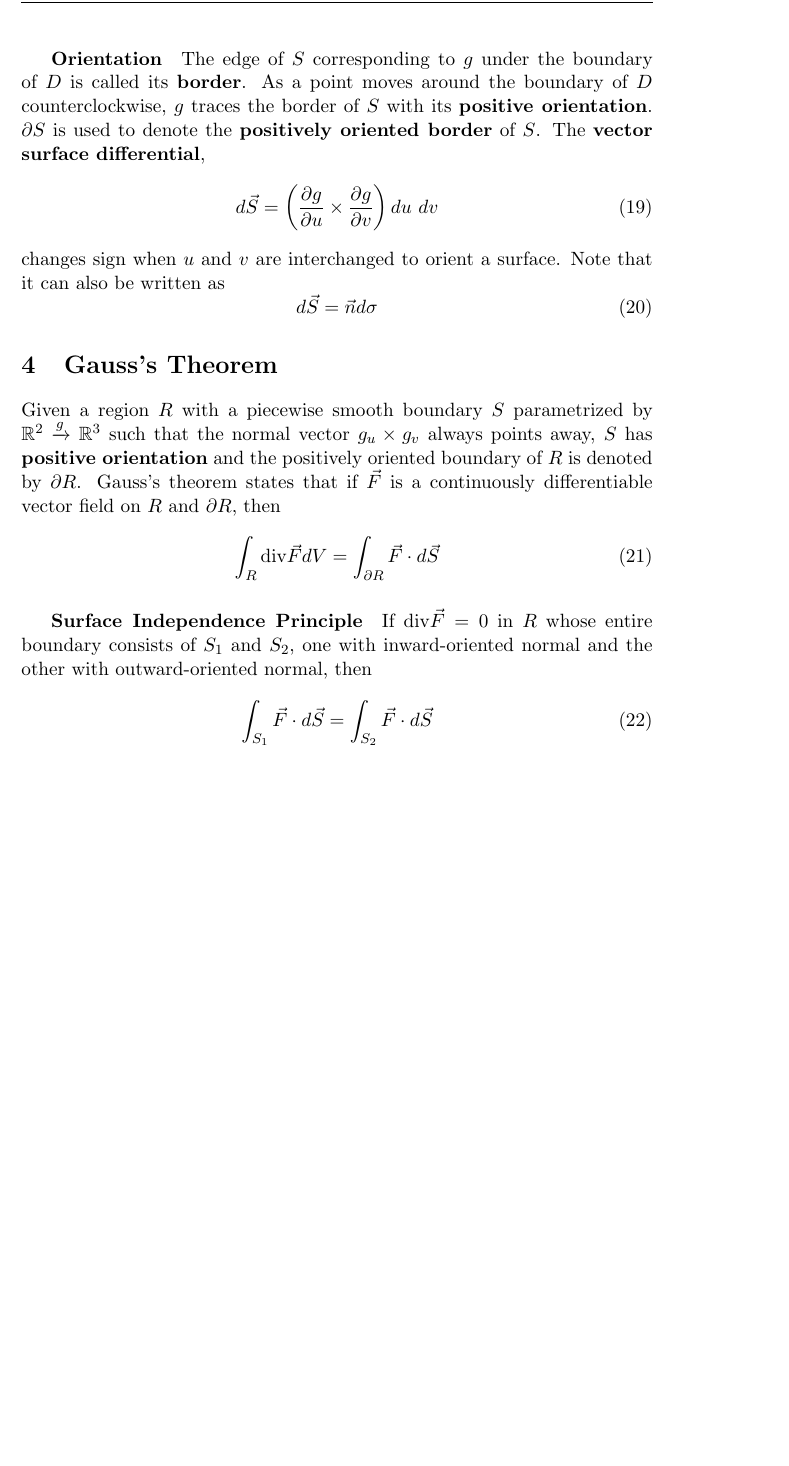
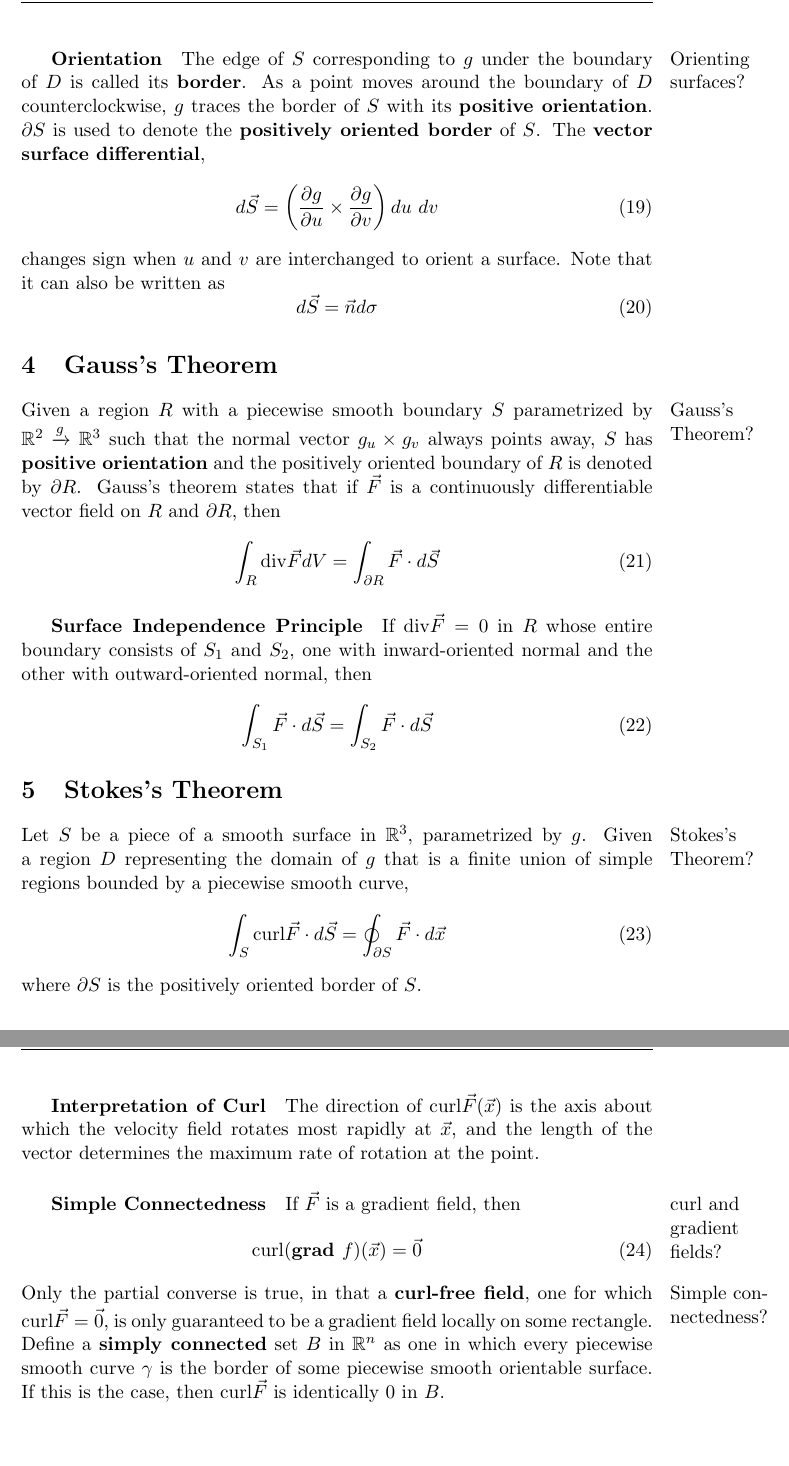
Before and after one commit to xjtian/class_notes, a LaTeX document (MATH340/vectorfields.tex): part of page 5 of 5 before the commit and two parts of pages 5 and 6 of 6 after it, the two joined at a grey line, cut so that both start at the same text, the shorter picture padded with empty space. Compiled offline with pdfLaTeX.

Commit message:
340 ch9 sec 5 + cornell questions

```diff
--- a/MATH340/vectorfields.tex
+++ b/MATH340/vectorfields.tex
@@ -160,7 +160,7 @@ breaklines=true
 			\Phi (\vec{F}, S) = \int_S \vec{F} \cdot d\vec{S} = \int_S \vec{F} \cdot \vec{n} d\sigma
 		\end{equation}
 
-	\subparagraph{Orientation} The edge of $S$ corresponding to $g$ under the boundary of $D$ is called its \textbf{border}. As a point moves around the boundary of $D$ counterclockwise, $g$ traces the border of $S$ with its \textbf{positive orientation}. $\partial S$ is used to denote the \textbf{positively oriented border} of $S$. The \textbf{vector surface differential},
+	\subparagraph{Orientation} The \marginnote{Orienting surfaces?}edge of $S$ corresponding to $g$ under the boundary of $D$ is called its \textbf{border}. As a point moves around the boundary of $D$ counterclockwise, $g$ traces the border of $S$ with its \textbf{positive orientation}. $\partial S$ is used to denote the \textbf{positively oriented border} of $S$. The \textbf{vector surface differential},
 		\begin{equation}
 			d\vec{S} = \left( \frac{\partial g}{\partial u} \times \frac{\partial g}{\partial v} \right) du\ dv
 		\end{equation}
@@ -170,7 +170,7 @@ breaklines=true
 		\end{equation}
 
 \section{Gauss's Theorem}
-	Given a region $R$ with a piecewise smooth boundary $S$ parametrized by $\mathbb{R}^2 \xrightarrow{g} \mathbb{R}^3$ such that the normal vector $g_u \times g_v$ always points away, $S$ has \textbf{positive orientation} and the positively oriented boundary of $R$ is denoted by $\partial R$. Gauss's theorem states that if $\vec{F}$ is a continuously differentiable vector field on $R$ and $\partial R$, then
+	Given \marginnote{Gauss's Theorem?}a region $R$ with a piecewise smooth boundary $S$ parametrized by $\mathbb{R}^2 \xrightarrow{g} \mathbb{R}^3$ such that the normal vector $g_u \times g_v$ always points away, $S$ has \textbf{positive orientation} and the positively oriented boundary of $R$ is denoted by $\partial R$. Gauss's theorem states that if $\vec{F}$ is a continuously differentiable vector field on $R$ and $\partial R$, then
 	\begin{equation}
 		\int_R \text{div} \vec{F} dV = \int_{\partial R} \vec{F} \cdot d\vec{S}
 	\end{equation}
@@ -179,6 +179,21 @@ breaklines=true
 		\begin{equation}
 			\int_{S_1} \vec{F} \cdot d\vec{S} = \int_{S_2} \vec{F} \cdot d\vec{S}
 		\end{equation}
+
+\section{Stokes's Theorem}
+	Let \marginnote{Stokes's Theorem?}$S$ be a piece of a smooth surface in $\mathbb{R}^3$, parametrized by $g$. Given a region $D$ representing the domain of $g$ that is a finite union of simple regions bounded by a piecewise smooth curve,
+	\begin{equation}
+		\int_S \text{curl}\vec{F} \cdot d\vec{S} = \oint_{\partial S} \vec{F} \cdot d\vec{x}
+	\end{equation}
+	where $\partial S$ is the positively oriented border of $S$.
+
+	\subparagraph{Interpretation of Curl} The direction of curl$\vec{F}(\vec{x})$ is the axis about which the velocity field rotates most rapidly at $\vec{x}$, and the length of the vector determines the maximum rate of rotation at the point.
+
+	\subparagraph{Simple Connectedness} If \marginnote{curl and gradient fields?}$\vec{F}$ is a gradient field, then
+		\begin{equation}
+			\text{curl}(\textbf{grad } f)(\vec{x}) = \vec{0}
+		\end{equation}
+		\marginnote{Simple connectedness?}Only the partial converse is true, in that a \textbf{curl-free field}, one for which curl$\vec{F} = \vec{0}$, is only guaranteed to be a gradient field locally on some rectangle. Define a \textbf{simply connected} set $B$ in $\mathbb{R}^n$ as one in which every piecewise smooth curve $\gamma$ is the border of some piecewise smooth orientable surface. If this is the case, then curl$\vec{F}$ is identically 0 in $B$.
 %	\begin{center}
 %	\begin{tikzpicture}
 %		[scale=3,line cap=round,
```
Also changed, not shown: MATH340/vectorfields.tex (22 more changed lines).
